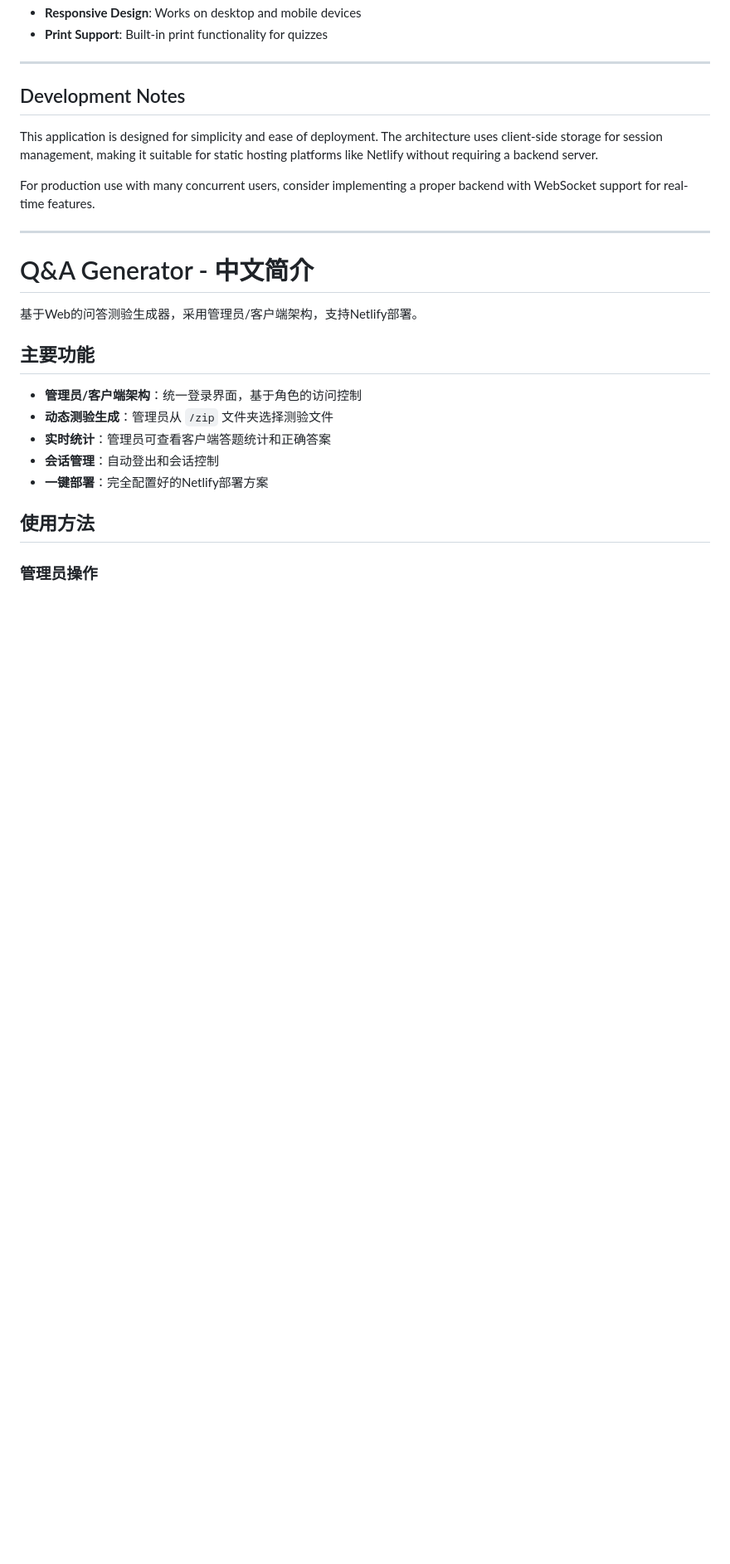
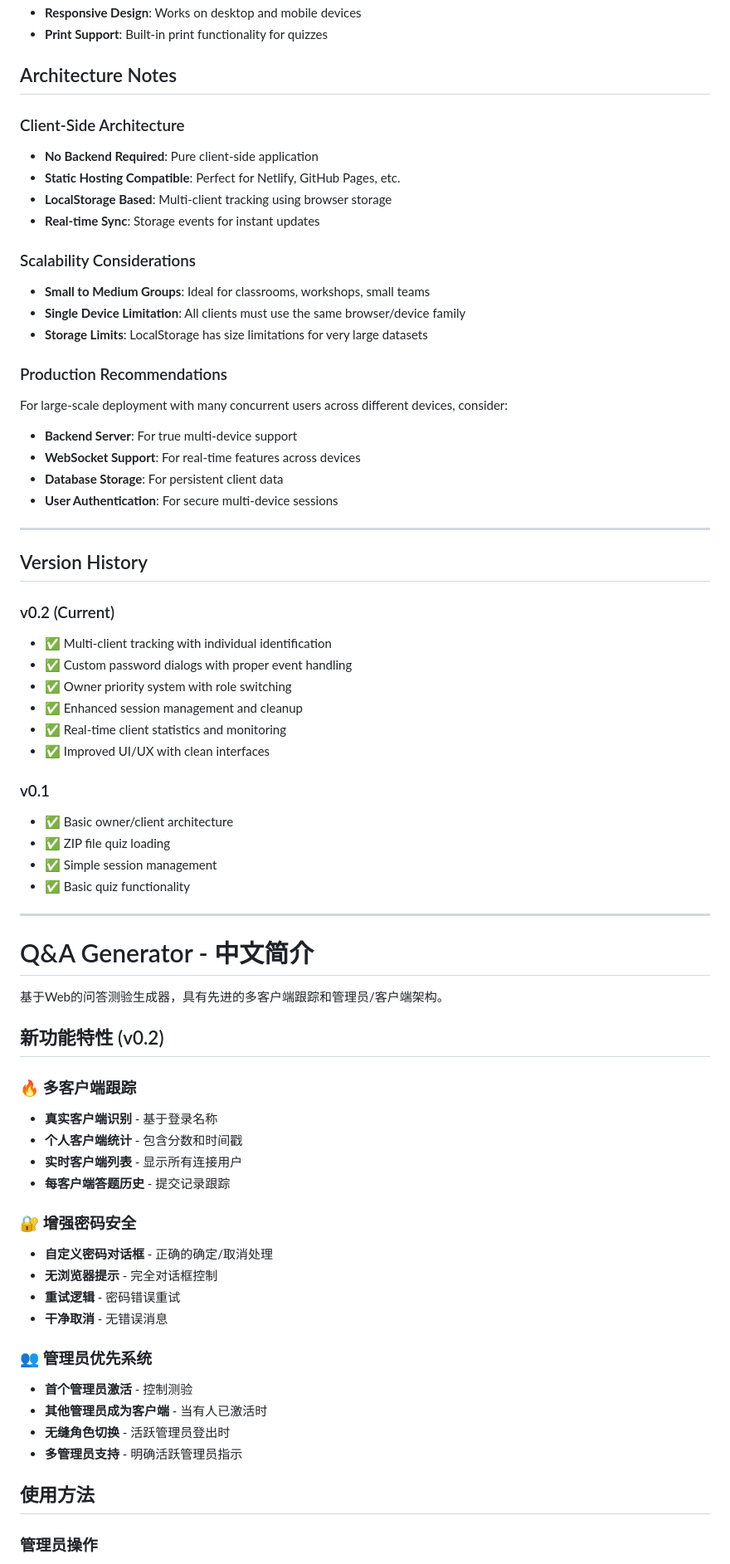
Before and after one commit to gostnort/q_and_a_generator, a Markdown page: README.md, the part around the change printed below. Shown: that part at 83% size. Drawn GitHub-style; blank space fills up the shorter version.

```diff
--- a/README.md
+++ b/README.md
@@ -167,27 +238,69 @@ npx serve
 - **Responsive Design**: Works on desktop and mobile devices
 - **Print Support**: Built-in print functionality for quizzes
 
+## Architecture Notes
+
+### Client-Side Architecture
+- **No Backend Required**: Pure client-side application
+- **Static Hosting Compatible**: Perfect for Netlify, GitHub Pages, etc.
+- **LocalStorage Based**: Multi-client tracking using browser storage
+- **Real-time Sync**: Storage events for instant updates
+
+### Scalability Considerations
+- **Small to Medium Groups**: Ideal for classrooms, workshops, small teams
+- **Single Device Limitation**: All clients must use the same browser/device family
+- **Storage Limits**: LocalStorage has size limitations for very large datasets
+
+### Production Recommendations
+For large-scale deployment with many concurrent users across different devices, consider:
+- **Backend Server**: For true multi-device support
+- **WebSocket Support**: For real-time features across devices
+- **Database Storage**: For persistent client data
+- **User Authentication**: For secure multi-device sessions
+
 ---
 
-## Development Notes
+## Version History
 
-This application is designed for simplicity and ease of deployment. The architecture uses client-side storage for session management, making it suitable for static hosting platforms like Netlify without requiring a backend server.
+### v0.2 (Current)
+- ✅ Multi-client tracking with individual identification
+- ✅ Custom password dialogs with proper event handling
+- ✅ Owner priority system with role switching
+- ✅ Enhanced session management and cleanup
+- ✅ Real-time client statistics and monitoring
+- ✅ Improved UI/UX with clean interfaces
 
-For production use with many concurrent users, consider implementing a proper backend with WebSocket support for real-time features.
+### v0.1
+- ✅ Basic owner/client architecture
+- ✅ ZIP file quiz loading
+- ✅ Simple session management
+- ✅ Basic quiz functionality
 
 ---
 
 # Q&A Generator - 中文简介
 
-基于Web的问答测验生成器，采用管理员/客户端架构，支持Netlify部署。
+基于Web的问答测验生成器，具有先进的多客户端跟踪和管理员/客户端架构。
 
-## 主要功能
+## 新功能特性 (v0.2)
 
-- **管理员/客户端架构**：统一登录界面，基于角色的访问控制
-- **动态测验生成**：管理员从 `/zip` 文件夹选择测验文件
-- **实时统计**：管理员可查看客户端答题统计和正确答案
-- **会话管理**：自动登出和会话控制
-- **一键部署**：完全配置好的Netlify部署方案
+### 🔥 **多客户端跟踪**
+- **真实客户端识别** - 基于登录名称
+- **个人客户端统计** - 包含分数和时间戳
+- **实时客户端列表** - 显示所有连接用户
+- **每客户端答题历史** - 提交记录跟踪
+
+### 🔐 **增强密码安全**
+- **自定义密码对话框** - 正确的确定/取消处理
+- **无浏览器提示** - 完全对话框控制
+- **重试逻辑** - 密码错误重试
+- **干净取消** - 无错误消息
+
+### 👥 **管理员优先系统**
+- **首个管理员激活** - 控制测验
+- **其他管理员成为客户端** - 当有人已激活时
+- **无缝角色切换** - 活跃管理员登出时
+- **多管理员支持** - 明确活跃管理员指示
 
 ## 使用方法
 
```
Also changed, not shown: other parts of README.md (+119 -65 lines).
